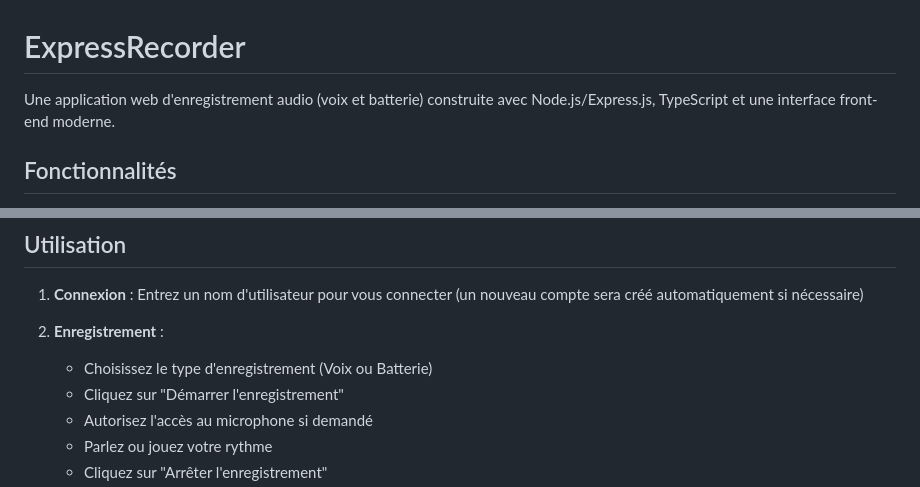
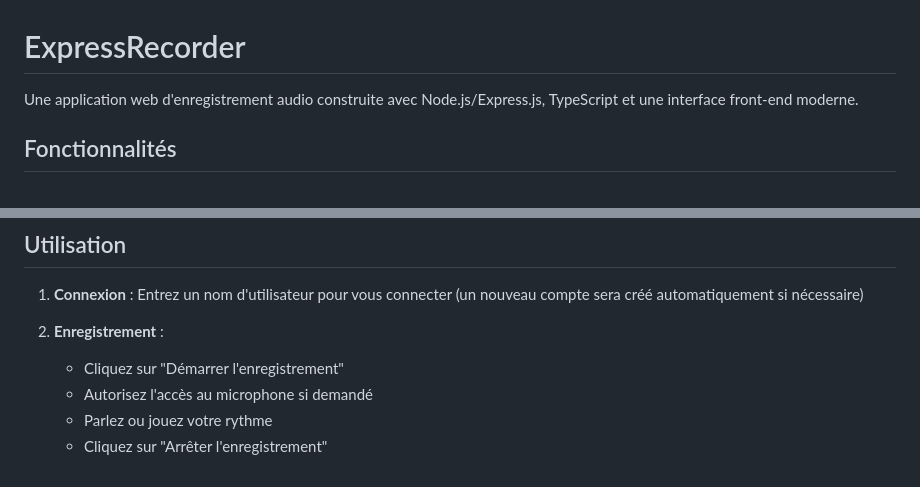
Before and after one commit to Callypige/ExpressRecorder, a Markdown page: README.md, 2 parts joined by grey strips. GitHub-like rendering.

```diff
--- a/README.md
+++ b/README.md
@@ -1,6 +1,6 @@
 # ExpressRecorder
 
-Une application web d'enregistrement audio (voix et batterie) construite avec Node.js/Express.js, TypeScript et une interface front-end moderne.
+Une application web d'enregistrement audio construite avec Node.js/Express.js, TypeScript et une interface front-end moderne.
 
 ## Fonctionnalités
 
@@ -70,7 +70,6 @@ ExpressRecorder/
 1. **Connexion** : Entrez un nom d'utilisateur pour vous connecter (un nouveau compte sera créé automatiquement si nécessaire)
 
 2. **Enregistrement** :
-   - Choisissez le type d'enregistrement (Voix ou Batterie)
    - Cliquez sur "Démarrer l'enregistrement"
    - Autorisez l'accès au microphone si demandé
    - Parlez ou jouez votre rythme
```
